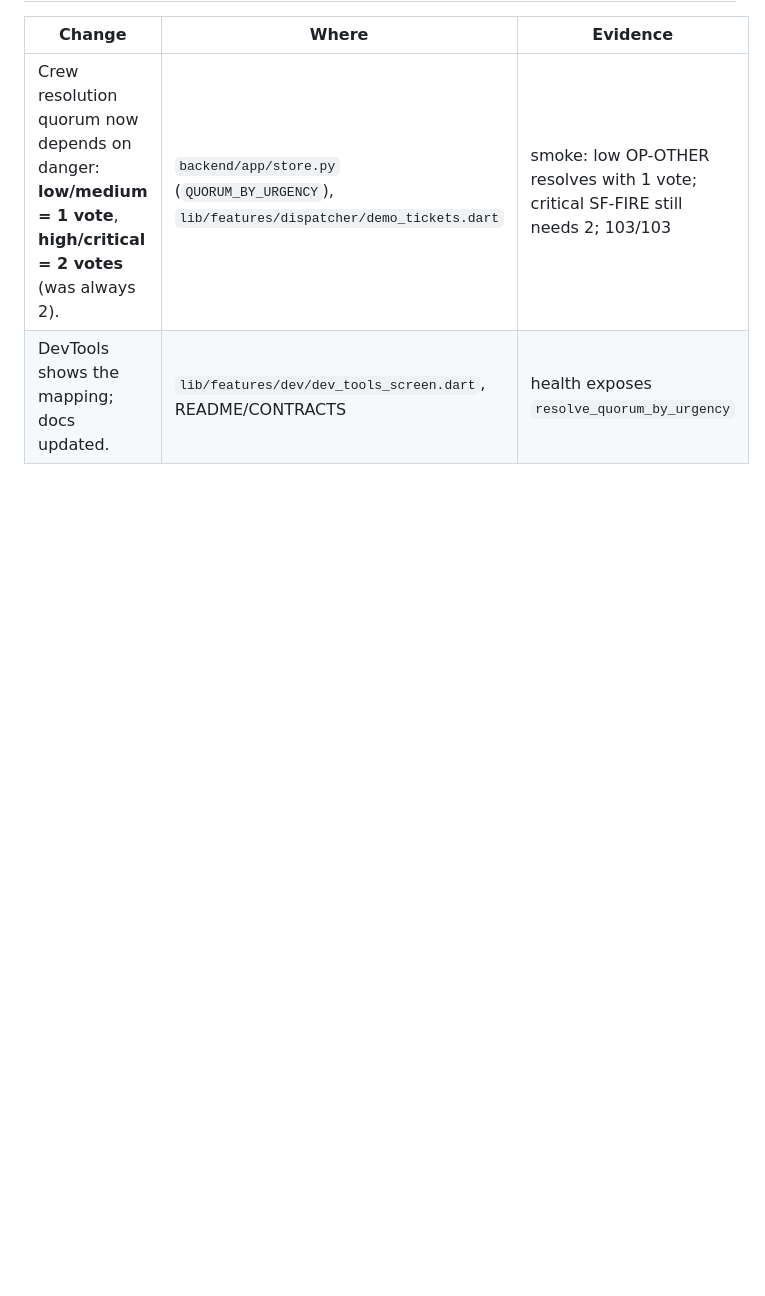
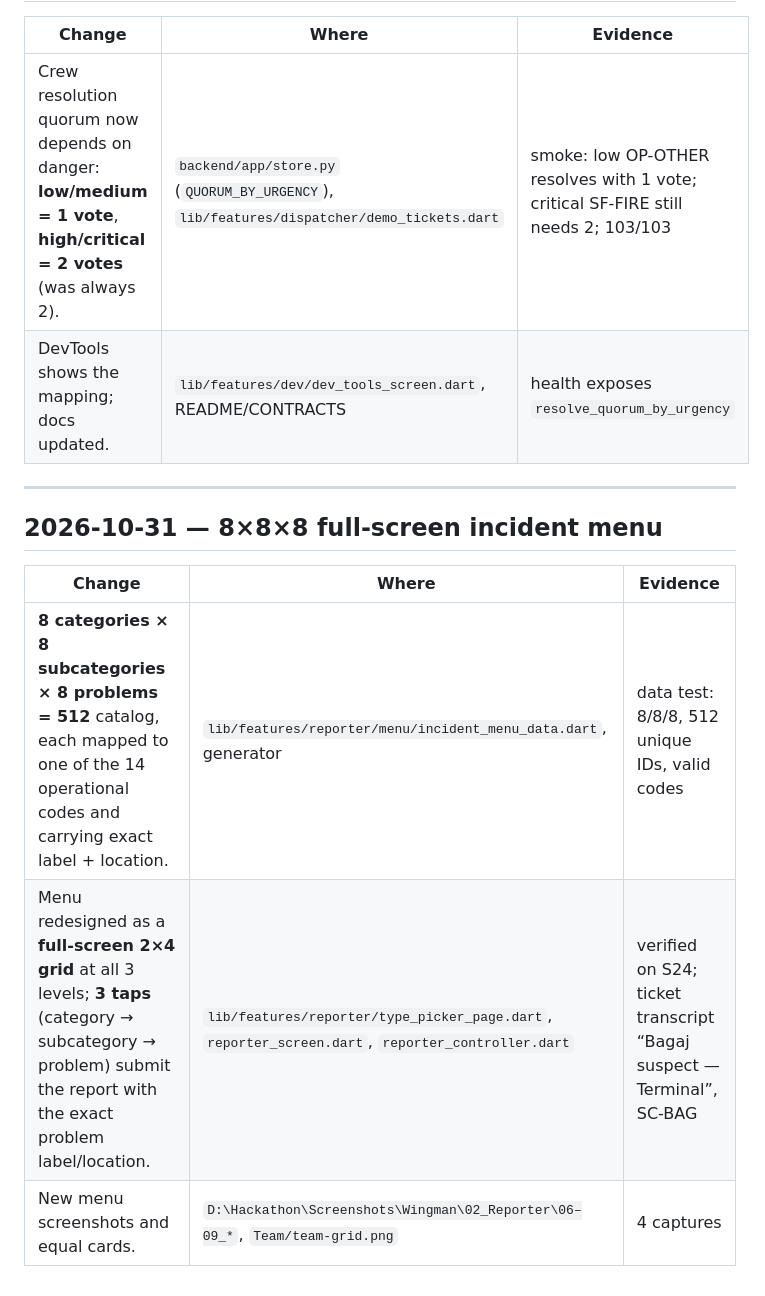
Before and after one commit to Mist-Eros/wingman, a Markdown page: docs/progress.md, the part around the change. Rendered like a GitHub page; blank space fills up the shorter version.

Commit message:
docs: 8x8x8 menu + quorum updates in progress/screenshot index

```diff
--- a/docs/progress.md
+++ b/docs/progress.md
@@ -148,3 +148,13 @@ Updated: 2026-10-30 (H0 session). Tick items as they land.
 |---|---|---|
 | Crew resolution quorum now depends on danger: **low/medium = 1 vote**, **high/critical = 2 votes** (was always 2). | `backend/app/store.py` (`QUORUM_BY_URGENCY`), `lib/features/dispatcher/demo_tickets.dart` | smoke: low OP-OTHER resolves with 1 vote; critical SF-FIRE still needs 2; 103/103 |
 | DevTools shows the mapping; docs updated. | `lib/features/dev/dev_tools_screen.dart`, README/CONTRACTS | health exposes `resolve_quorum_by_urgency` |
+
+---
+
+## 2026-10-31 — 8×8×8 full-screen incident menu
+
+| Change | Where | Evidence |
+|---|---|---|
+| **8 categories × 8 subcategories × 8 problems = 512** catalog, each mapped to one of the 14 operational codes and carrying exact label + location. | `lib/features/reporter/menu/incident_menu_data.dart`, generator | data test: 8/8/8, 512 unique IDs, valid codes |
+| Menu redesigned as a **full-screen 2×4 grid** at all 3 levels; **3 taps** (category → subcategory → problem) submit the report with the exact problem label/location. | `lib/features/reporter/type_picker_page.dart`, `reporter_screen.dart`, `reporter_controller.dart` | verified on S24; ticket transcript “Bagaj suspect — Terminal”, SC-BAG |
+| New menu screenshots and equal cards. | `D:\Hackathon\Screenshots\Wingman\02_Reporter\06–09_*`, `Team/team-grid.png` | 4 captures |
```
